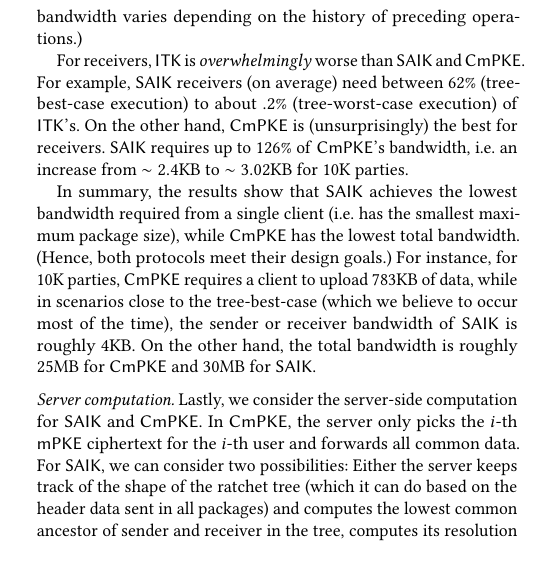
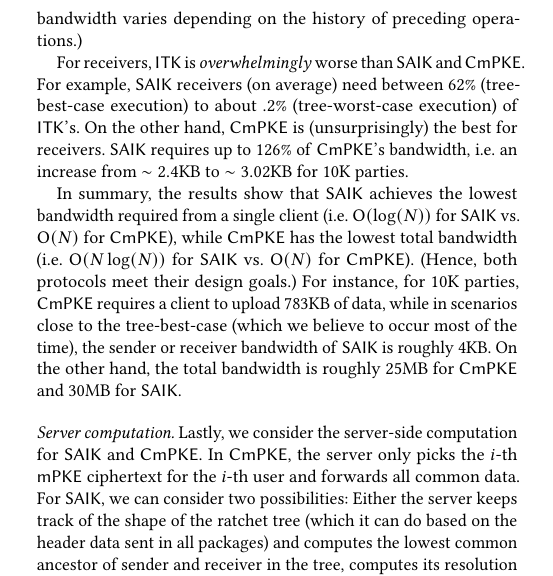
Before and after one commit to mulmarta/silver-doodle, a LaTeX paper (CCS/main.tex, which reads CCS/eval.tex, CCS/sty/notation.tex): part of one column of page 11 of 34, cut so that both start at the same text, the shorter picture padded with empty space. Compiled offline with pdfLaTeX.

Commit message:
More small changes in eval.

```diff
--- a/CCS/eval.tex
+++ b/CCS/eval.tex
@@ -146,8 +146,9 @@ example, \saik receivers (on average) need between $62\%$ (tree-best-case execut
 of \protITK's. On the other hand, \protCMPKE is (unsurprisingly) the best for receivers.  \saik requires up to $126\%$
 of \protCMPKE's bandwidth, i.e. an increase from $\sim 2.4$KB to $\sim 3.02$KB for 10K parties.
 
-In summary, the results show that \saik achieves the lowest bandwidth required from a single client (i.e. has the
-smallest maximum package size), while \protCMPKE has the lowest total bandwidth. (Hence, both protocols meet their design goals.) For instance, for 10K parties, \protCMPKE requires a client to upload $783$KB of data, while in scenarios close to the tree-best-case (which we believe to occur most of the time), the sender or receiver bandwidth of \saik is roughly $4$KB. On the other hand, the total bandwidth is roughly $25$MB for \protCMPKE and $30$MB for \saik.
+In summary, the results show that \saik achieves the lowest bandwidth required from a single client (i.e. $\bigO(\log(N))$
+for \saik vs. $\bigO(N)$ for \protCMPKE), while \protCMPKE has the lowest total bandwidth (i.e. $\bigO(N\log(N))$ for \saik
+vs. $\bigO(N)$ for \protCMPKE). (Hence, both protocols meet their design goals.) For instance, for 10K parties, \protCMPKE requires a client to upload $783$KB of data, while in scenarios close to the tree-best-case (which we believe to occur most of the time), the sender or receiver bandwidth of \saik is roughly $4$KB. On the other hand, the total bandwidth is roughly $25$MB for \protCMPKE and $30$MB for \saik.
 
 \paragraph{Server computation.}
 Lastly, we consider the server-side computation for \saik and \protCMPKE. In \protCMPKE, the server only picks the
--- a/CCS/sty/notation.tex
+++ b/CCS/sty/notation.tex
@@ -27,6 +27,8 @@
 \newcommand{\hardprobfont}[1]{\texorpdfstring{\ensuremath{\textsf{#1}}}{#1}}
 \newcommand{\gamefont}[1]{\texorpdfstring{{\normalfont \ensuremath{\textsf{#1}}}}{#1}}
 \newcommand{\algorithmfont}[1]{\texorpdfstring{\algorithm{#1}}{#1}}
+
+\newcommand{\bigO}{\ensuremath{\textsf{O}}\xspace}
 
 % assumptions
 \newcommand{\sdh}[0]{\textnormal{\hardprobfont{DSSDH}}\xspace}
```
